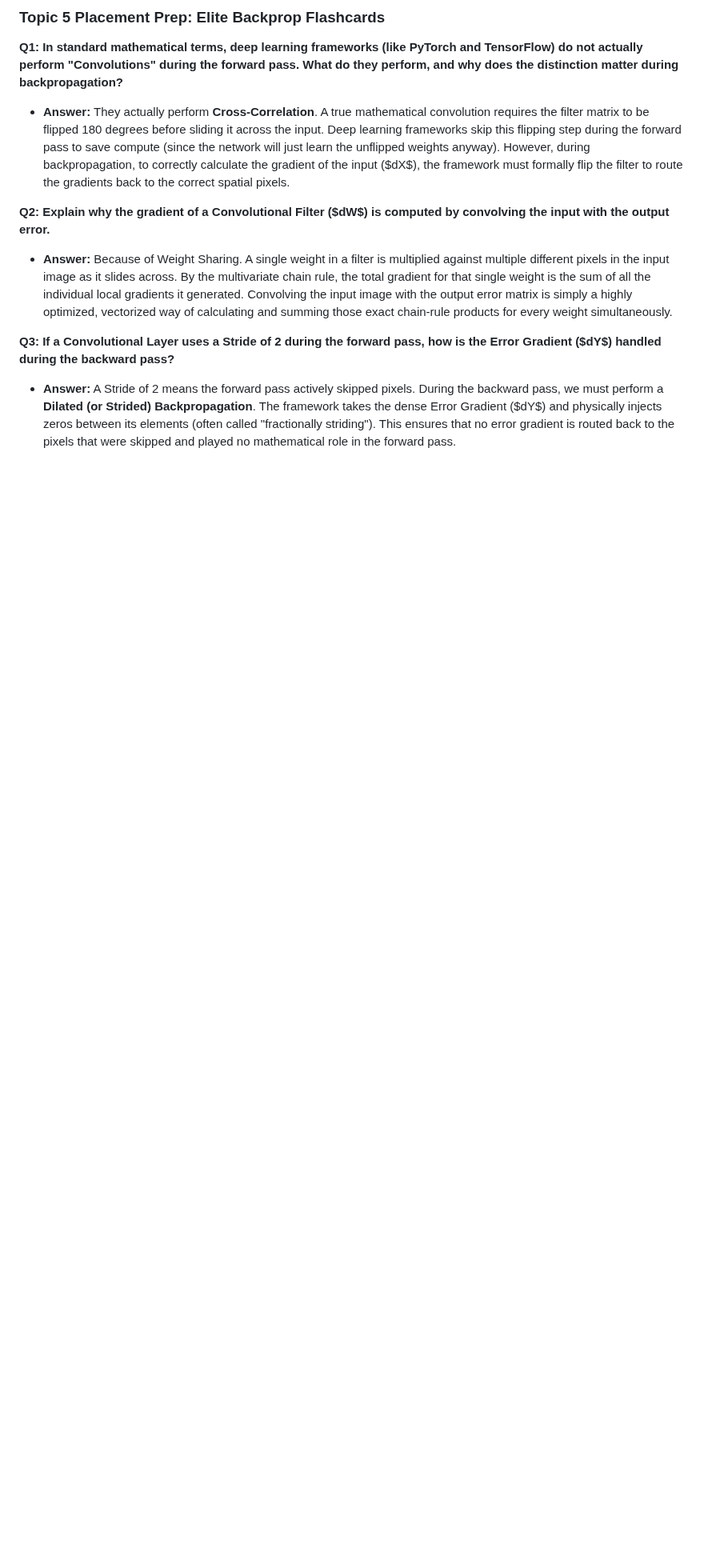
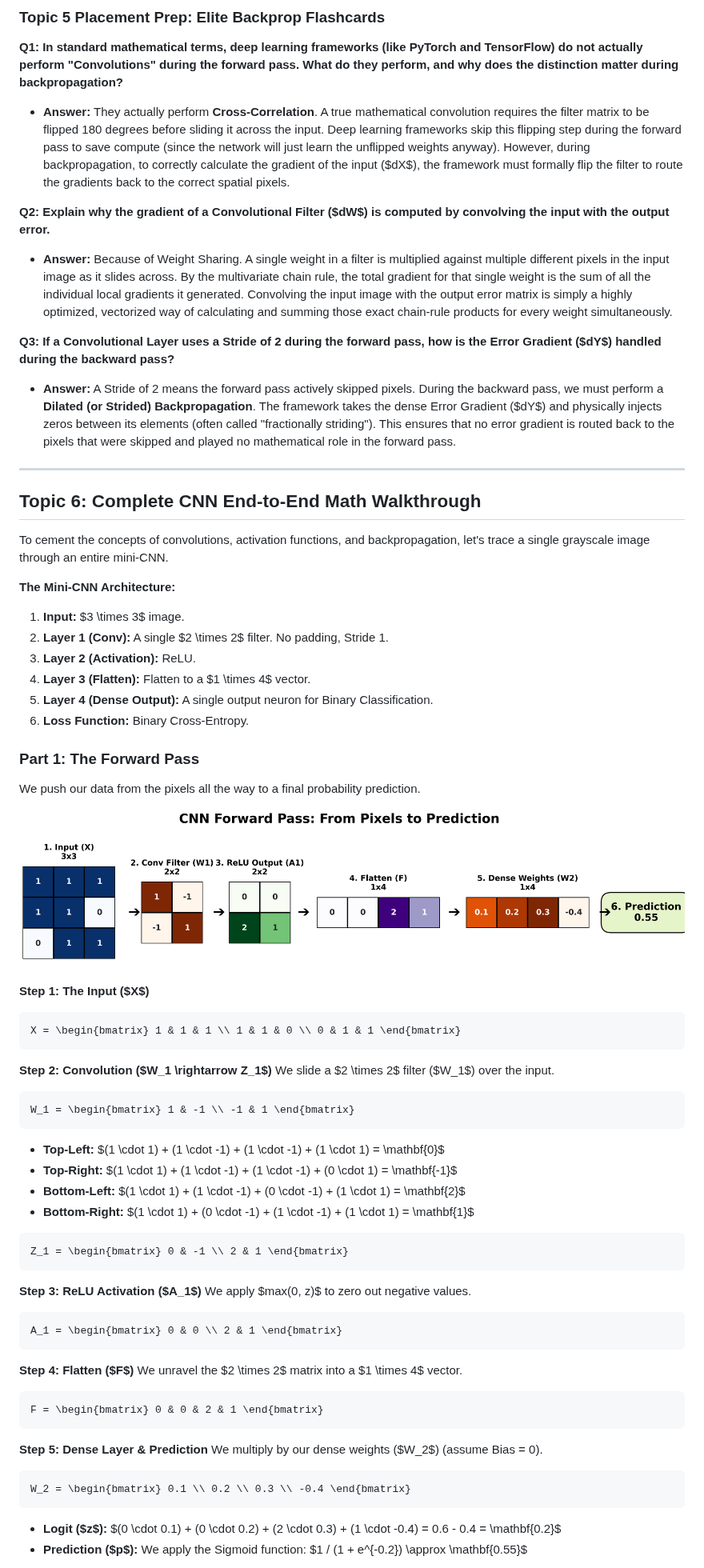
Before and after one commit to divyansh070/ml_notes, a Markdown page: ml_notes_revision.md, the part around one of its changes. Shown at 80% size. GitHub-like rendering; pictures changed too: assets/cnn_forward_pass.png (added); blank space fills up the shorter version.

Commit message:
Add End-to-End CNN math walkthough (Topic 6) and visuals

````diff
--- a/ml_notes_revision.md
+++ b/ml_notes_revision.md
@@ -2230,3 +2232,61 @@ Now that we updated the filter, we must pass the error backward to the previous
 
 **Q3: If a Convolutional Layer uses a Stride of 2 during the forward pass, how is the Error Gradient ($dY$) handled during the backward pass?**
 *   **Answer:** A Stride of 2 means the forward pass actively skipped pixels. During the backward pass, we must perform a **Dilated (or Strided) Backpropagation**. The framework takes the dense Error Gradient ($dY$) and physically injects zeros between its elements (often called "fractionally striding"). This ensures that no error gradient is routed back to the pixels that were skipped and played no mathematical role in the forward pass.
+
+---
+
+## Topic 6: Complete CNN End-to-End Math Walkthrough
+
+To cement the concepts of convolutions, activation functions, and backpropagation, let's trace a single grayscale image through an entire mini-CNN.
+
+**The Mini-CNN Architecture:**
+1.  **Input:** $3 \times 3$ image.
+2.  **Layer 1 (Conv):** A single $2 \times 2$ filter. No padding, Stride 1.
+3.  **Layer 2 (Activation):** ReLU.
+4.  **Layer 3 (Flatten):** Flatten to a $1 \times 4$ vector.
+5.  **Layer 4 (Dense Output):** A single output neuron for Binary Classification.
+6.  **Loss Function:** Binary Cross-Entropy.
+
+### Part 1: The Forward Pass
+We push our data from the pixels all the way to a final probability prediction.
+
+![CNN Forward Pass](./assets/cnn_forward_pass.png)
+
+**Step 1: The Input ($X$)**
+```math
+X = \begin{bmatrix} 1 & 1 & 1 \\ 1 & 1 & 0 \\ 0 & 1 & 1 \end{bmatrix}
+```
+
+**Step 2: Convolution ($W_1 \rightarrow Z_1$)**
+We slide a $2 \times 2$ filter ($W_1$) over the input.
+```math
+W_1 = \begin{bmatrix} 1 & -1 \\ -1 & 1 \end{bmatrix}
+```
+*   **Top-Left:** $(1 \cdot 1) + (1 \cdot -1) + (1 \cdot -1) + (1 \cdot 1) = \mathbf{0}$
+*   **Top-Right:** $(1 \cdot 1) + (1 \cdot -1) + (1 \cdot -1) + (0 \cdot 1) = \mathbf{-1}$
+*   **Bottom-Left:** $(1 \cdot 1) + (1 \cdot -1) + (0 \cdot -1) + (1 \cdot 1) = \mathbf{2}$
+*   **Bottom-Right:** $(1 \cdot 1) + (0 \cdot -1) + (1 \cdot -1) + (1 \cdot 1) = \mathbf{1}$
+```math
+Z_1 = \begin{bmatrix} 0 & -1 \\ 2 & 1 \end{bmatrix}
+```
+
+**Step 3: ReLU Activation ($A_1$)**
+We apply $max(0, z)$ to zero out negative values.
+```math
+A_1 = \begin{bmatrix} 0 & 0 \\ 2 & 1 \end{bmatrix}
+```
+
+**Step 4: Flatten ($F$)**
+We unravel the $2 \times 2$ matrix into a $1 \times 4$ vector.
+```math
+F = \begin{bmatrix} 0 & 0 & 2 & 1 \end{bmatrix}
+```
+
+**Step 5: Dense Layer & Prediction**
+We multiply by our dense weights ($W_2$) (assume Bias = 0).
+```math
+W_2 = \begin{bmatrix} 0.1 \\ 0.2 \\ 0.3 \\ -0.4 \end{bmatrix}
+```
+*   **Logit ($z$):** $(0 \cdot 0.1) + (0 \cdot 0.2) + (2 \cdot 0.3) + (1 \cdot -0.4) = 0.6 - 0.4 = \mathbf{0.2}$
+*   **Prediction ($p$):** We apply the Sigmoid function: $1 / (1 + e^{-0.2}) \approx \mathbf{0.55}$
+
````
Also changed, not shown: other parts of ml_notes_revision.md (+49 -0 lines), assets/cnn_backward_pass.png (added), 1 other file.
